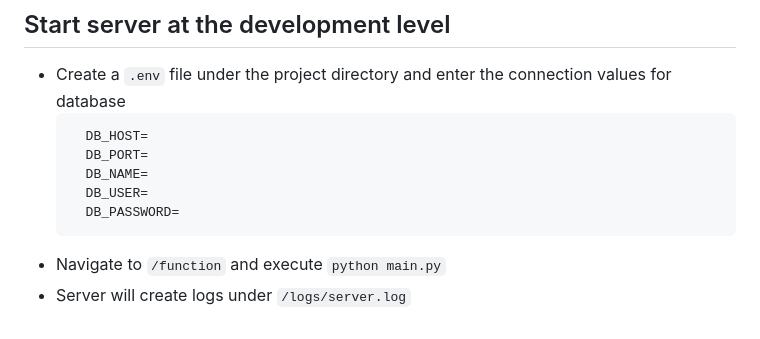
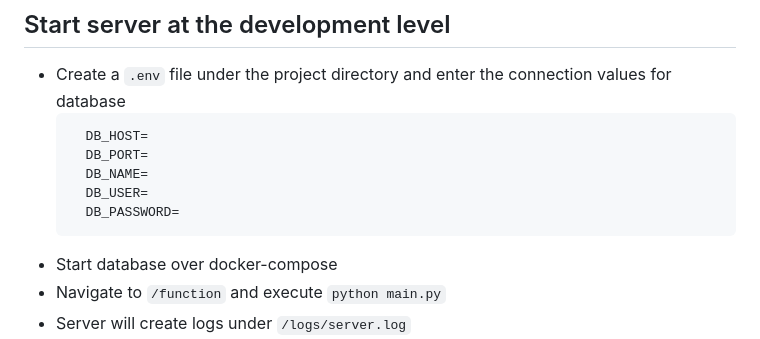
Before and after one commit to fotox/Customer-Chat, a Markdown page: README.md, the part around the change. GitHub-like rendering.

Commit message:
add run database before start chat

````diff
--- a/README.md
+++ b/README.md
@@ -37,6 +37,7 @@ for this will automatically set up the following preparations for you:
     DB_USER=
     DB_PASSWORD=
   ```
+- Start database over docker-compose
 - Navigate to `/function` and execute `python main.py`
 - Server will create logs under `/logs/server.log`
 - Webinterface will deploy under: [http://127.0.0.1:8000/](http://127.0.0.1:8000/)
````
